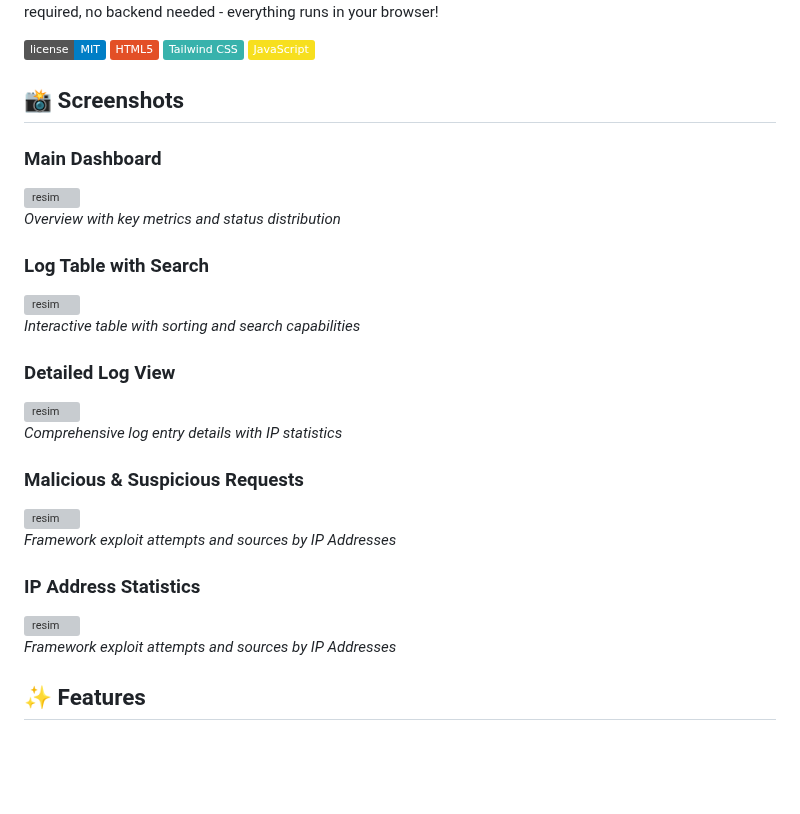
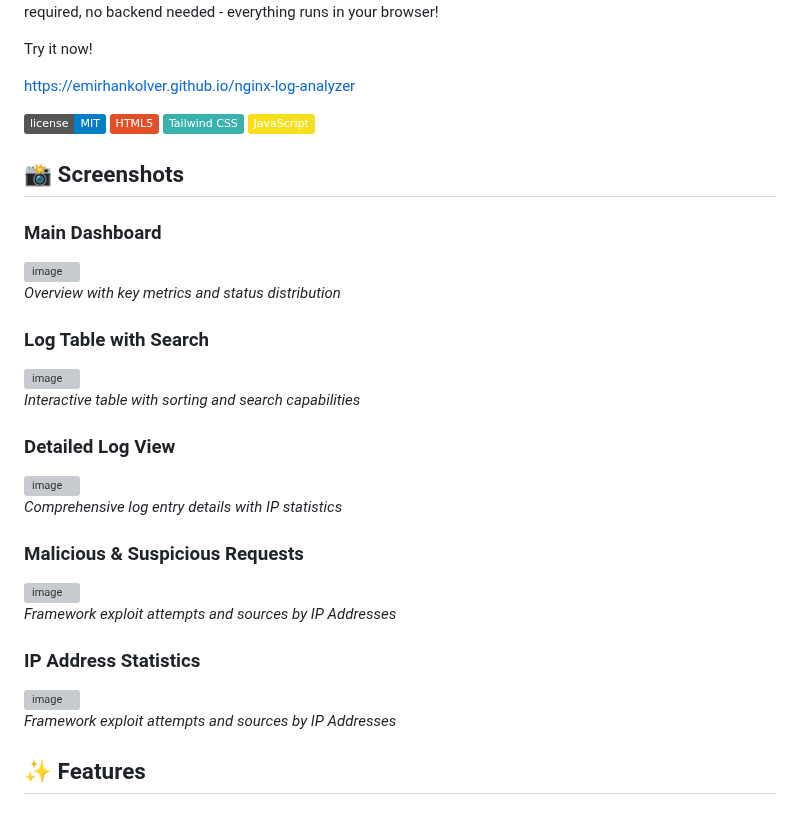
Before and after one commit to emirhankolver/nginx-log-analyzer, a Markdown page: readme.md, the part around one of its changes. GitHub-like rendering; badges without logos; blank space fills up the shorter version; grey boxes are pictures that could not be loaded.

Commit message:
Update images and add demo link in README

```diff
--- a/readme.md
+++ b/readme.md
@@ -4,5 +4,9 @@
 
 A powerful, lightweight, and privacy-focused web-based tool for analyzing nginx access logs. No installation required, no backend needed - everything runs in your browser!
+
+Try it now!
+
+[https://emirhankolver.github.io/nginx-log-analyzer](https://emirhankolver.github.io/nginx-log-analyzer)
 
 ![License](https://img.shields.io/badge/license-MIT-blue.svg)
 ![HTML5](https://img.shields.io/badge/HTML5-E34F26?logo=html5&logoColor=white)
@@ -12,27 +16,27 @@ A powerful, lightweight, and privacy-focused web-based tool for analyzing nginx
 ## 📸 Screenshots
 
 ### Main Dashboard
-<img width="3456" height="1772" alt="resim" src="https://github.com/user-attachments/assets/0f6ad4dd-0508-4d9b-98b1-d4e26f8498bb" />
+<img width="3456" height="1772" alt="image" src="https://github.com/user-attachments/assets/0f6ad4dd-0508-4d9b-98b1-d4e26f8498bb" />
 
 *Overview with key metrics and status distribution*
 
 ### Log Table with Search
-<img width="3456" height="1772" alt="resim" src="https://github.com/user-attachments/assets/3f025f55-bf2e-4f00-a657-d2e968cfc8bc" />
+<img width="3456" height="1772" alt="image" src="https://github.com/user-attachments/assets/3f025f55-bf2e-4f00-a657-d2e968cfc8bc" />
 
 *Interactive table with sorting and search capabilities*
 
 ### Detailed Log View
-<img width="3456" height="1772" alt="resim" src="https://github.com/user-attachments/assets/7afa6d58-e3d7-4c8e-846d-0fb1edd2524a" />
+<img width="3456" height="1772" alt="image" src="https://github.com/user-attachments/assets/7afa6d58-e3d7-4c8e-846d-0fb1edd2524a" />
 
 *Comprehensive log entry details with IP statistics*
 
 ### Malicious & Suspicious Requests
-<img width="1792" height="1532" alt="resim" src="https://github.com/user-attachments/assets/df296b4d-03bc-4938-8e6d-1fa56c2b90a5" />
+<img width="1792" height="1532" alt="image" src="https://github.com/user-attachments/assets/df296b4d-03bc-4938-8e6d-1fa56c2b90a5" />
 
 *Framework exploit attempts and sources by IP Addresses*
 
 ### IP Address Statistics
-<img width="1792" height="1532" alt="resim" src="https://github.com/user-attachments/assets/bc9d568d-fd31-416b-90a2-a8f34b7e6b8c" />
+<img width="1792" height="1532" alt="image" src="https://github.com/user-attachments/assets/bc9d568d-fd31-416b-90a2-a8f34b7e6b8c" />
 
 *Framework exploit attempts and sources by IP Addresses*
 
```
Also changed, not shown: other parts of readme.md (+1 -1 lines).
